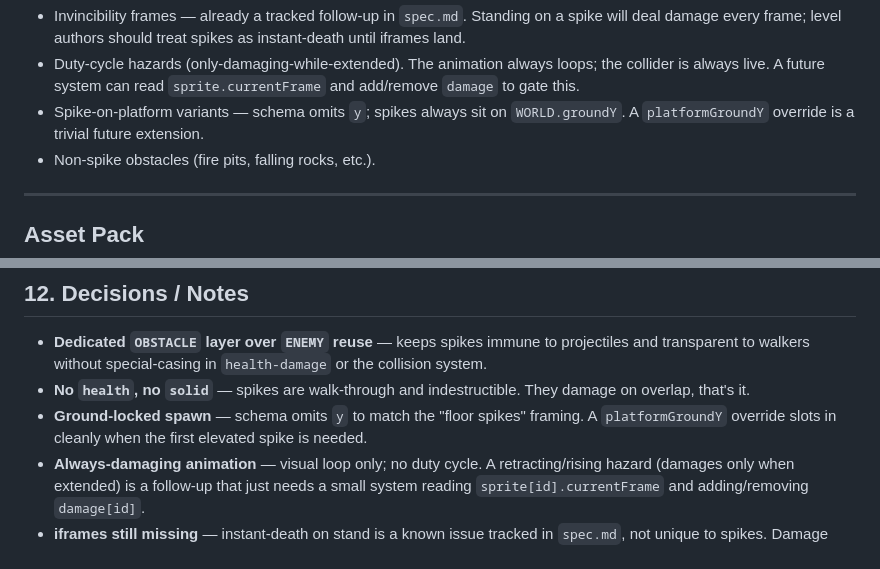
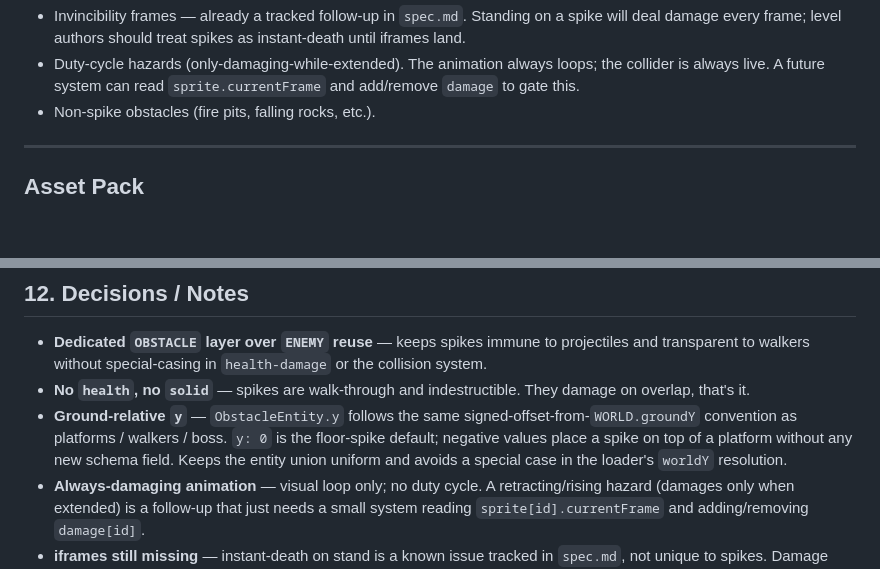
Before and after one commit to Gryff/fefc-sidescroller, a Markdown page: obstacles-plan.md, 2 parts joined by grey strips. GitHub-like rendering; blank space fills up the shorter version.

```diff
--- a/obstacles-plan.md
+++ b/obstacles-plan.md
@@ -19,7 +19,6 @@ In scope:
 Explicitly **descoped**:
 - Invincibility frames — already a tracked follow-up in `spec.md`. Standing on a spike will deal damage every frame; level authors should treat spikes as instant-death until iframes land.
 - Duty-cycle hazards (only-damaging-while-extended). The animation always loops; the collider is always live. A future system can read `sprite.currentFrame` and add/remove `damage` to gate this.
-- Spike-on-platform variants — schema omits `y`; spikes always sit on `WORLD.groundY`. A `platformGroundY` override is a trivial future extension.
 - Non-spike obstacles (fire pits, falling rocks, etc.).
 
 ---
@@ -308,7 +309,7 @@ No dedicated obstacle-system test — there is no obstacle system.
 
 - **Dedicated `OBSTACLE` layer over `ENEMY` reuse** — keeps spikes immune to projectiles and transparent to walkers without special-casing in `health-damage` or the collision system.
 - **No `health`, no `solid`** — spikes are walk-through and indestructible. They damage on overlap, that's it.
-- **Ground-locked spawn** — schema omits `y` to match the "floor spikes" framing. A `platformGroundY` override slots in cleanly when the first elevated spike is needed.
+- **Ground-relative `y`** — `ObstacleEntity.y` follows the same signed-offset-from-`WORLD.groundY` convention as platforms / walkers / boss. `y: 0` is the floor-spike default; negative values place a spike on top of a platform without any new schema field. Keeps the entity union uniform and avoids a special case in the loader's `worldY` resolution.
 - **Always-damaging animation** — visual loop only; no duty cycle. A retracting/rising hazard (damages only when extended) is a follow-up that just needs a small system reading `sprite[id].currentFrame` and adding/removing `damage[id]`.
 - **iframes still missing** — instant-death on stand is a known issue tracked in `spec.md`, not unique to spikes. Damage values stay at 1 until iframes land.
 - **Asset pipeline** — offline composite (one `imagemagick` line per variant) keeps the renderer and animation system untouched. Runtime composite was considered and rejected as unnecessary tooling complexity at this scale.
```
Also changed, not shown: other parts of obstacles-plan.md (+10 -8 lines).
